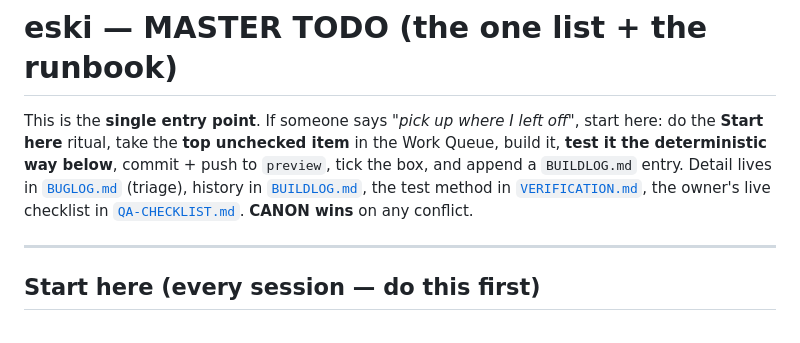
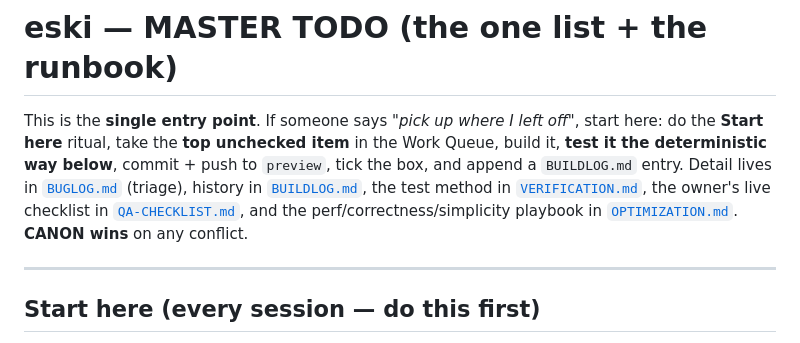
Before and after one commit to freshstart17173-sketch/eski, a Markdown page: docs/TODO.md, the part around the change. Drawn GitHub-style.

```diff
--- a/docs/TODO.md
+++ b/docs/TODO.md
@@ -5,7 +5,8 @@ do the **Start here** ritual, take the **top unchecked item** in the Work Queue,
 **test it the deterministic way below**, commit + push to `preview`, tick the box, and append
 a `BUILDLOG.md` entry. Detail lives in [`BUGLOG.md`](BUGLOG.md) (triage), history in
 [`BUILDLOG.md`](BUILDLOG.md), the test method in [`VERIFICATION.md`](VERIFICATION.md), the
-owner's live checklist in [`QA-CHECKLIST.md`](QA-CHECKLIST.md). **CANON wins** on any conflict.
+owner's live checklist in [`QA-CHECKLIST.md`](QA-CHECKLIST.md), and the perf/correctness/simplicity
+playbook in [`OPTIMIZATION.md`](OPTIMIZATION.md). **CANON wins** on any conflict.
 
 ---
 
```
Also changed, not shown: docs/OPTIMIZATION.md (added, +226 -0 lines).
